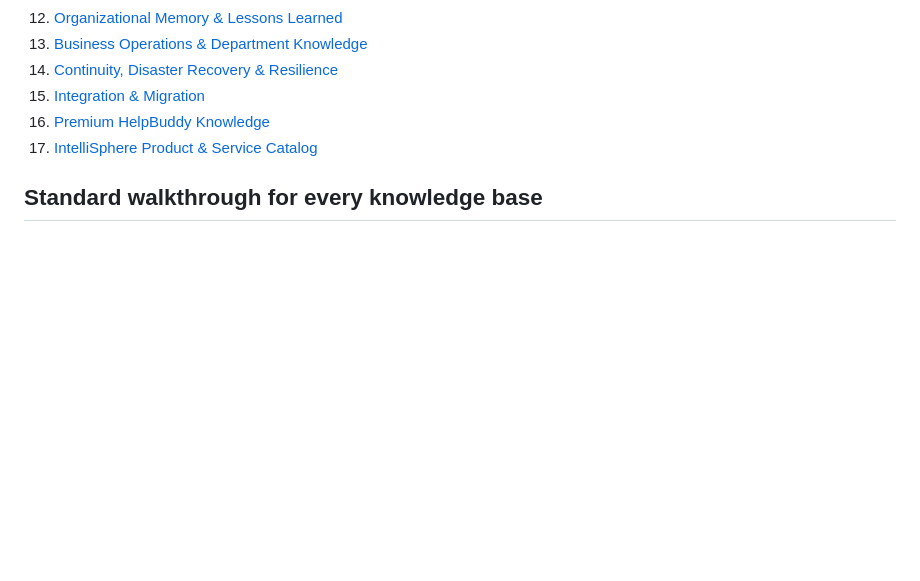
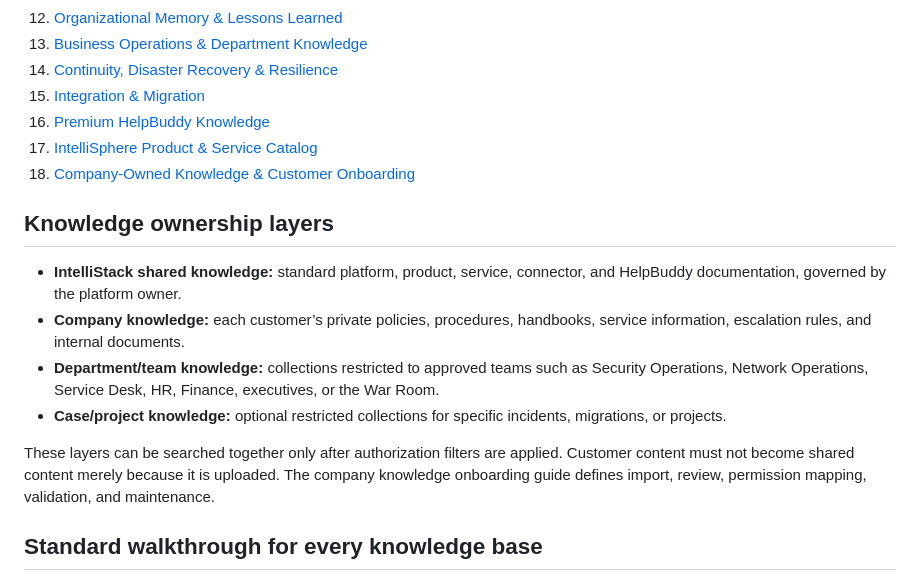
Before and after one commit to FrankMazerati/Maximus_Optimus_Global_Command_Center, a Markdown page: docs/knowledge-bases/README.md, the part around the change. Rendered like a GitHub page; blank space fills up the shorter version.

Commit message:
docs: index company knowledge onboarding guide

```diff
--- a/docs/knowledge-bases/README.md
+++ b/docs/knowledge-bases/README.md
@@ -23,6 +23,15 @@ Provide an operator walkthrough for people granted access to the Maximus Optimus
 15. [Integration & Migration](15-integration-migration.md)
 16. [Premium HelpBuddy Knowledge](16-premium-helpbuddy.md)
 17. [IntelliSphere Product & Service Catalog](17-intellisphere-products-services.md)
+18. [Company-Owned Knowledge & Customer Onboarding](18-company-owned-knowledge-onboarding.md)
+
+## Knowledge ownership layers
+- **IntelliStack shared knowledge:** standard platform, product, service, connector, and HelpBuddy documentation, governed by the platform owner.
+- **Company knowledge:** each customer’s private policies, procedures, handbooks, service information, escalation rules, and internal documents.
+- **Department/team knowledge:** collections restricted to approved teams such as Security Operations, Network Operations, Service Desk, HR, Finance, executives, or the War Room.
+- **Case/project knowledge:** optional restricted collections for specific incidents, migrations, or projects.
+
+These layers can be searched together only after authorization filters are applied. Customer content must not become shared content merely because it is uploaded. The company knowledge onboarding guide defines import, review, permission mapping, validation, and maintenance.
 
 ## Standard walkthrough for every knowledge base
 - **Purpose:** explain what this knowledge base covers and who should use it.
```
